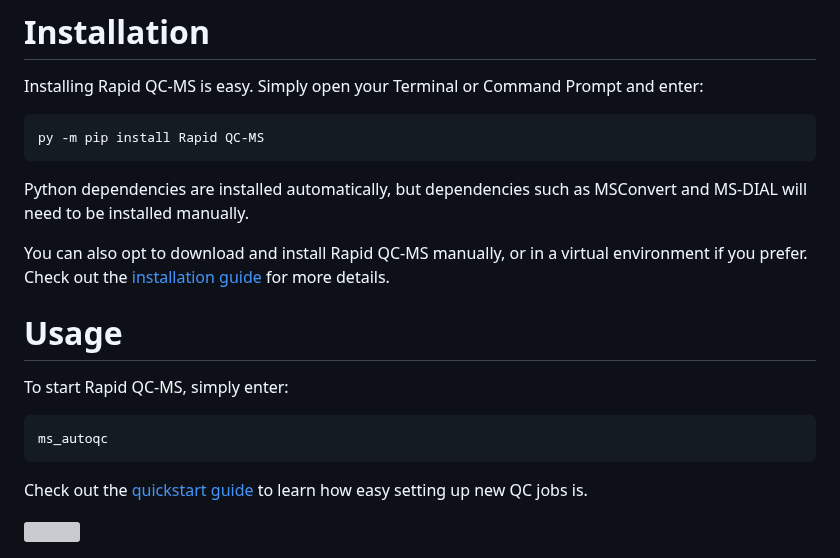
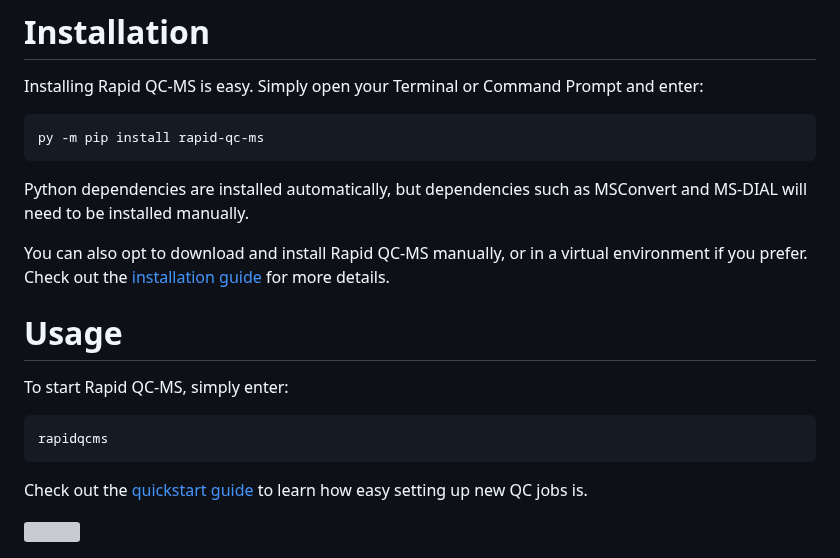
Before and after one commit to czbiohub-sf/Rapid-QC-MS, a Markdown page: README.md, the part around the change. GitHub-like rendering; grey boxes are pictures that could not be loaded.

Commit message:
update launch command

````diff
--- a/README.md
+++ b/README.md
@@ -36,7 +36,7 @@ These are installed automatically during setup.
 # Installation
 Installing Rapid QC-MS is easy. Simply open your Terminal or Command Prompt and enter:
 ```python
-py -m pip install Rapid QC-MS
+py -m pip install rapid-qc-ms
 ```
 
 Python dependencies are installed automatically, but dependencies such as MSConvert and MS-DIAL will need to be installed manually.
@@ -46,7 +46,7 @@ You can also opt to download and install Rapid QC-MS manually, or in a virtual e
 # Usage
 To start Rapid QC-MS, simply enter:
 ```python
-ms_autoqc
+rapidqcms
 ```
 
 Check out the [quickstart guide](https://czbiohub-sf.github.io/Rapid-QC-MS/quickstart.html) to learn how easy setting up new QC jobs is.
````
